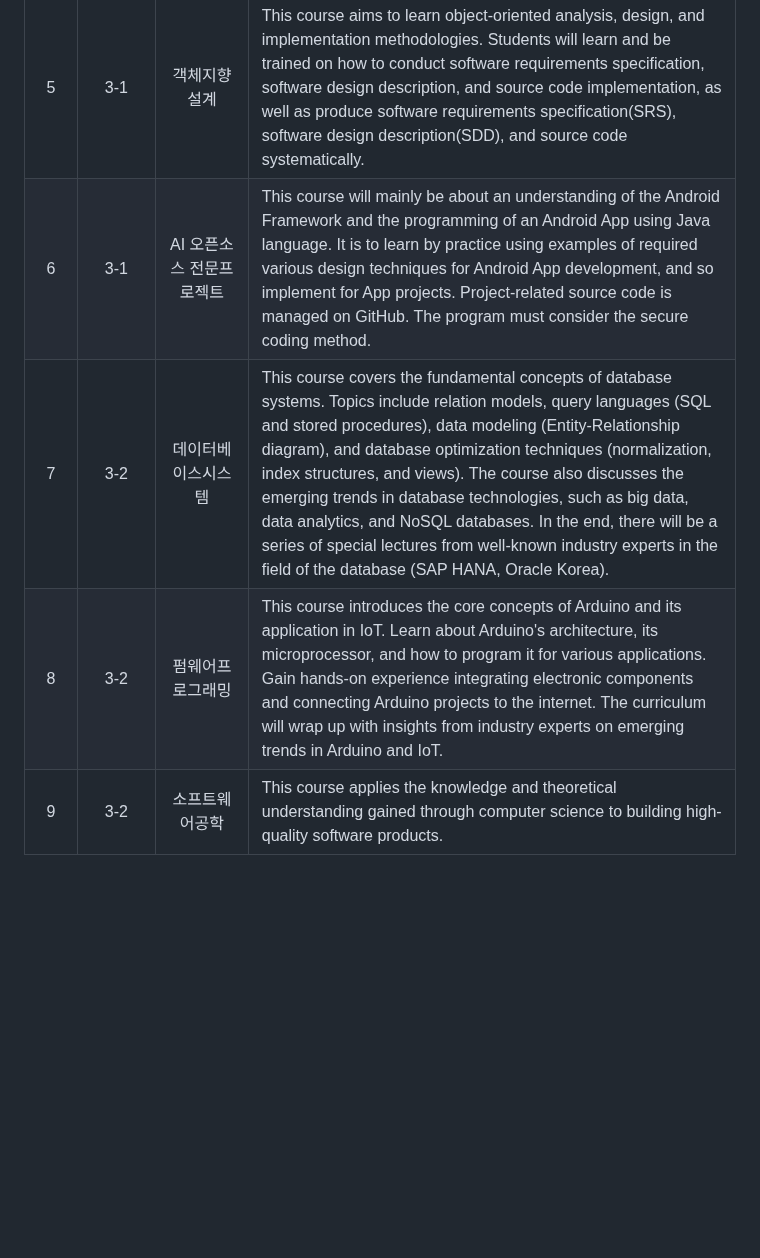
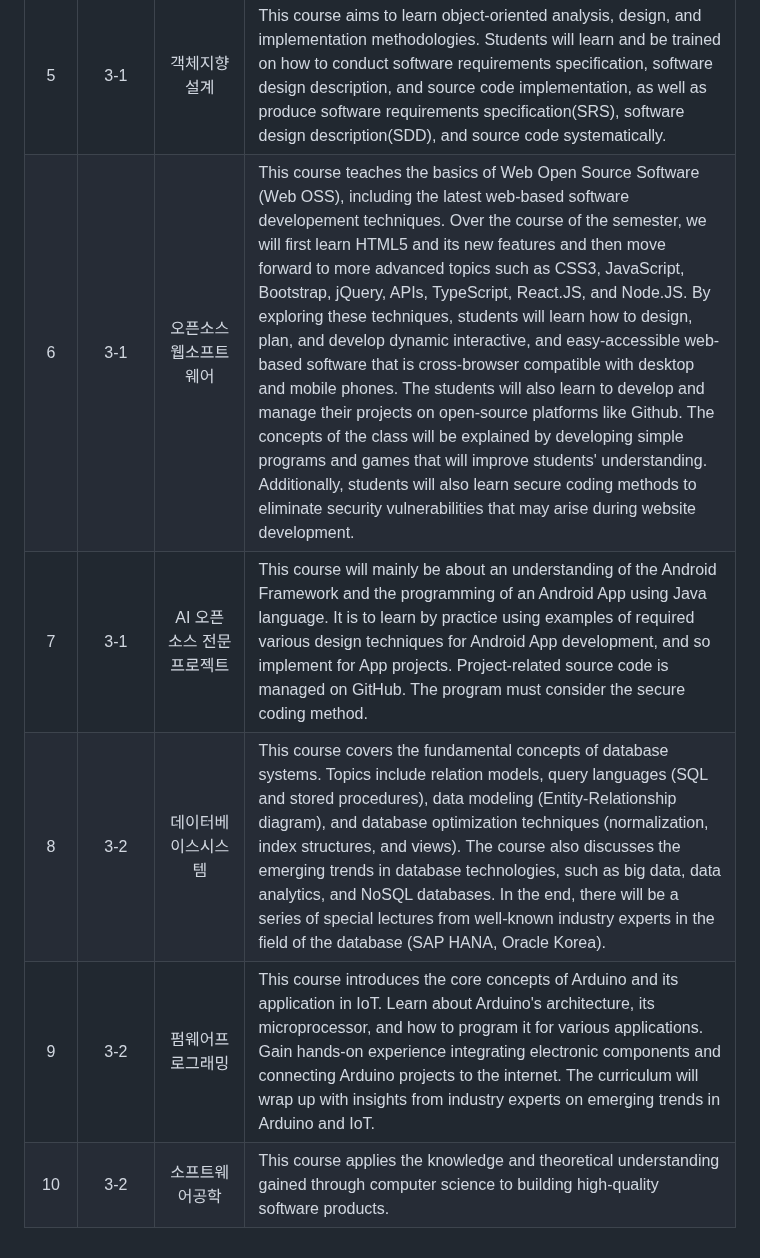
Before and after one commit to developersung13/cbnu-class, a Markdown page: README.md, the part around the change. Drawn GitHub-style; blank space fills up the shorter version.

Commit message:
오픈소스 웹소프트웨어 교과목 교육과정 정보 추가

```diff
--- a/README.md
+++ b/README.md
@@ -11,7 +11,8 @@
 | 3 | 2-2 | 오픈소스개발프로젝트 | The course is a project course to learn Java language and conduct projects in Java over the semester. It deals with open-source tools like Github and Stackoverflow and the tools are used in project management and troubleshooting. |
 | 4 | 2-2 | 컴퓨터그래픽스 | This course covers the theory and practice of basic topics such as geometric modeling, rendering, and animation that make up the field of computer graphics. Students will learn graphics programming techniques using OpenGL, a popular real-time three-dimensional graphics open-source software. |
 | 5 | 3-1 | 객체지향 설계 | This course aims to learn object-oriented analysis, design, and implementation methodologies. Students will learn and be trained on how to conduct software requirements specification, software design description, and source code implementation, as well as produce software requirements specification(SRS), software design description(SDD), and source code systematically. |
-| 6 | 3-1 | AI  오픈소스 전문프로젝트 | This course will mainly be about an understanding of the Android Framework and the programming of an Android App using Java language. It is to learn by practice using examples of required various design techniques for Android App development, and so implement for App projects. Project-related source code is managed on GitHub. The program must consider the secure coding method. |
-| 7 | 3-2 | 데이터베이스시스템 | This course covers the fundamental concepts of database systems. Topics include relation models, query languages (SQL and stored procedures), data modeling (Entity-Relationship diagram), and database optimization techniques (normalization, index structures, and views). The course also discusses the emerging trends in database technologies, such as big data, data analytics, and NoSQL databases. In the end, there will be a series of special lectures from well-known industry experts in the field of the database (SAP HANA, Oracle Korea). |
-| 8 | 3-2 | 펌웨어프로그래밍 | This course introduces the core concepts of Arduino and its application in IoT. Learn about Arduino's architecture, its microprocessor, and how to program it for various applications. Gain hands-on experience integrating electronic components and connecting Arduino projects to the internet. The curriculum will wrap up with insights from industry experts on emerging trends in Arduino and IoT. |
-| 9 | 3-2 | 소프트웨어공학 | This course applies the knowledge and theoretical understanding gained through computer science to building high-quality software products. |
+| 6 | 3-1 | 오픈소스 웹소프트웨어 | This course teaches the basics of Web Open Source Software (Web OSS), including the latest web-based software developement techniques. Over the course of the semester, we will first learn HTML5 and its new features and then move forward to more advanced topics such as CSS3, JavaScript, Bootstrap, jQuery, APIs, TypeScript, React.JS, and Node.JS. By exploring these techniques, students will learn how to design, plan, and develop dynamic interactive, and easy-accessible web-based software that is cross-browser compatible with desktop and mobile phones. The students will also learn to develop and manage their projects on open-source platforms like Github. The concepts of the class will be explained by developing simple programs and games that will improve students' understanding. Additionally, students will also learn secure coding methods to eliminate security vulnerabilities that may arise during website development. |
+| 7 | 3-1 | AI  오픈소스 전문프로젝트 | This course will mainly be about an understanding of the Android Framework and the programming of an Android App using Java language. It is to learn by practice using examples of required various design techniques for Android App development, and so implement for App projects. Project-related source code is managed on GitHub. The program must consider the secure coding method. |
+| 8 | 3-2 | 데이터베이스시스템 | This course covers the fundamental concepts of database systems. Topics include relation models, query languages (SQL and stored procedures), data modeling (Entity-Relationship diagram), and database optimization techniques (normalization, index structures, and views). The course also discusses the emerging trends in database technologies, such as big data, data analytics, and NoSQL databases. In the end, there will be a series of special lectures from well-known industry experts in the field of the database (SAP HANA, Oracle Korea). |
+| 9 | 3-2 | 펌웨어프로그래밍 | This course introduces the core concepts of Arduino and its application in IoT. Learn about Arduino's architecture, its microprocessor, and how to program it for various applications. Gain hands-on experience integrating electronic components and connecting Arduino projects to the internet. The curriculum will wrap up with insights from industry experts on emerging trends in Arduino and IoT. |
+| 10 | 3-2 | 소프트웨어공학 | This course applies the knowledge and theoretical understanding gained through computer science to building high-quality software products. |
```
